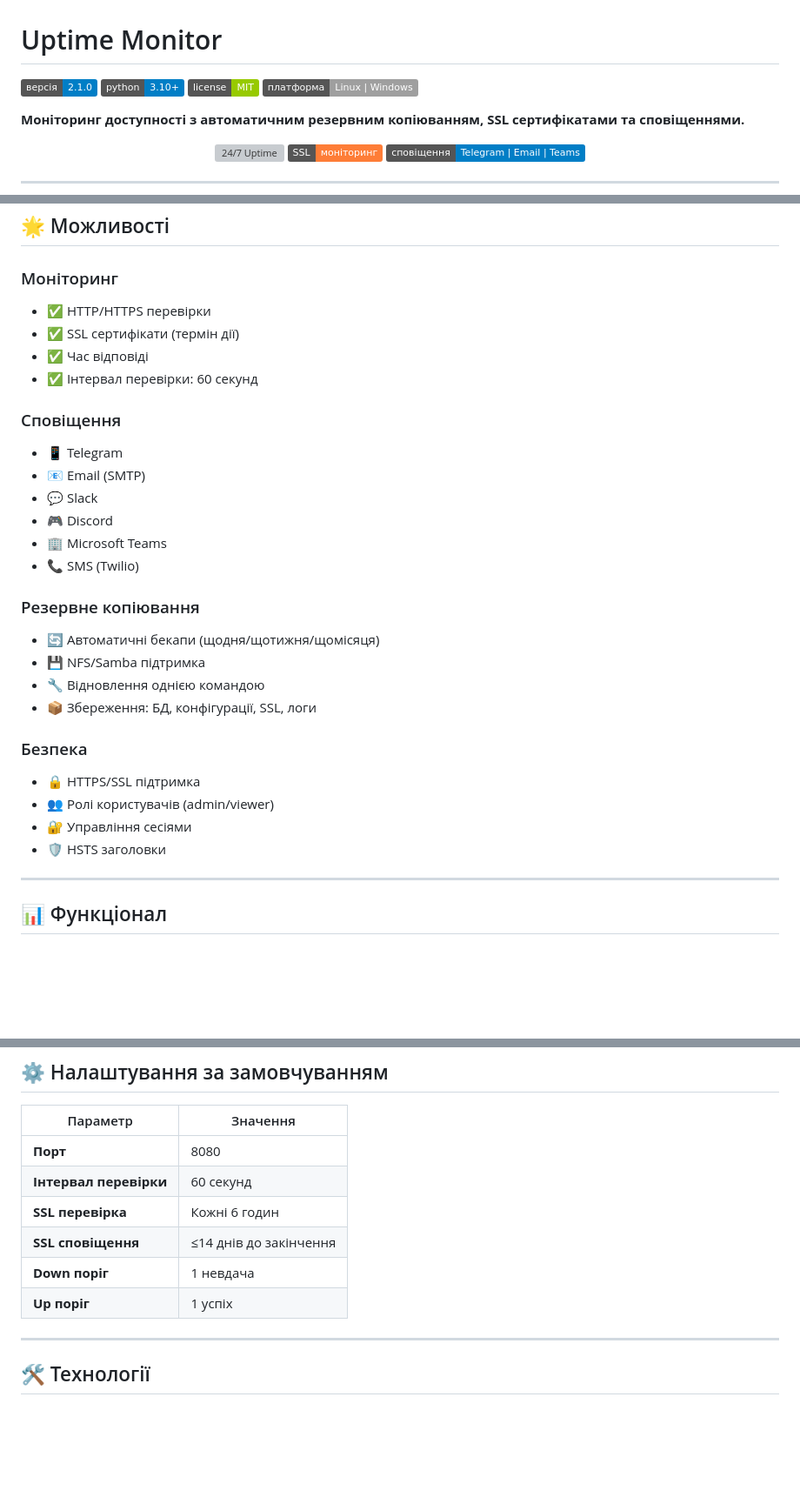
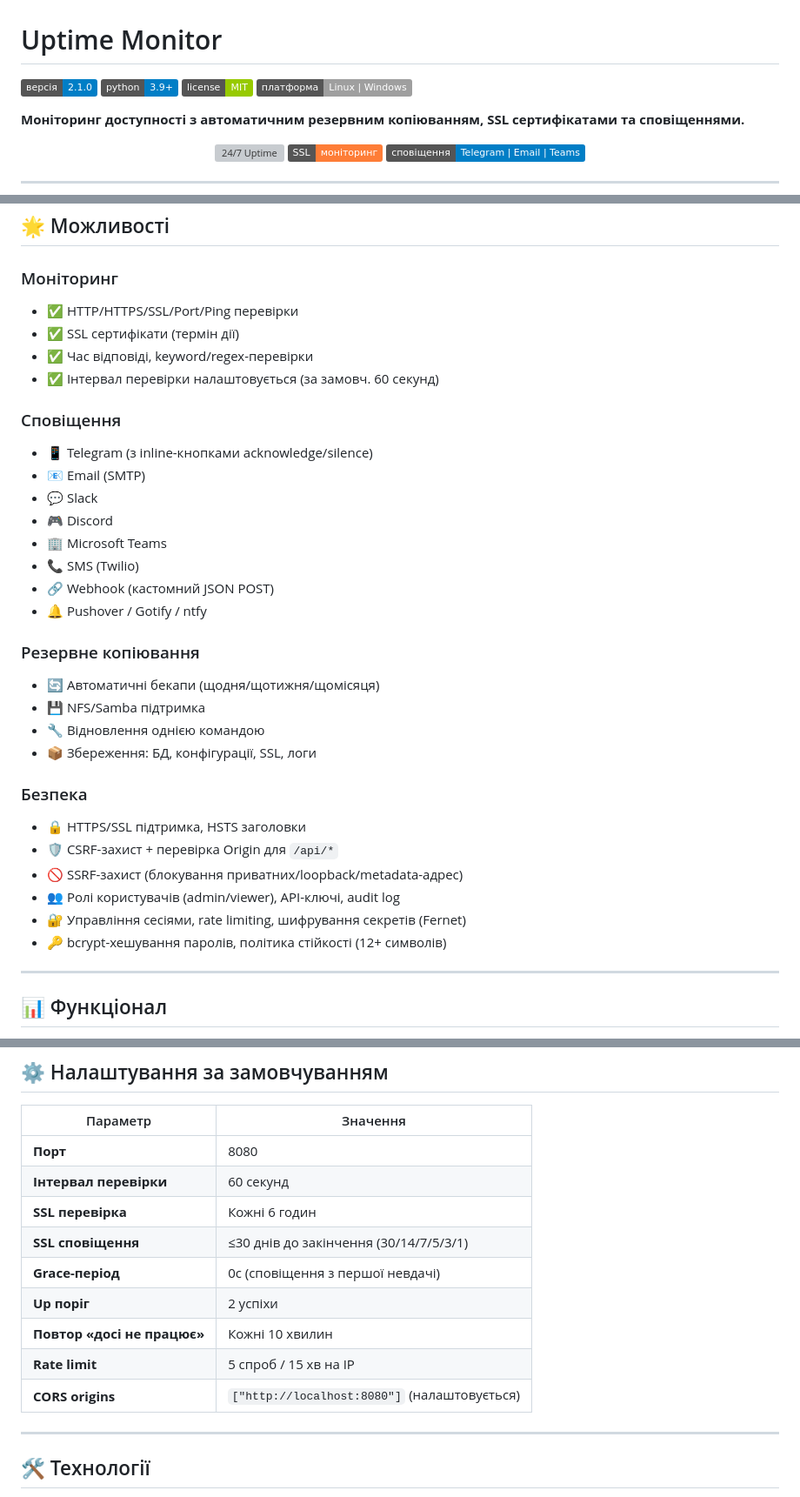
Before and after one commit to ajjs1ajjs/Uptime-Monitor, a Markdown page: README_UK.md, 3 parts joined by grey strips. Shown at 87% size. Drawn GitHub-style; badges without logos; blank space fills up the shorter version; grey boxes are pictures that could not be loaded.

Commit message:
docs: align README_UK with English README (facts + security)
- Python badge 3.9+ (was 3.10+).
- Default settings table corrected to match code: SSL alert ≤30 days, grace
  period 0s, up-threshold 2, 10-min still-down repeat, rate limit, CORS origin.
- Expanded Security and Notifications sections (CSRF/SSRF/encrypted secrets/
  rate limiting; all 10 alert channels) to mirror README.md.

Docs only — no code changes.

Co-Authored-By: Claude Opus 4.8 <noreply@anthropic.com>

```diff
--- a/README_UK.md
+++ b/README_UK.md
@@ -1,7 +1,7 @@
 # Uptime Monitor
 
 [![Версія](https://img.shields.io/badge/версія-2.1.0-blue.svg)](https://github.com/ajjs1ajjs/Uptime-Monitor/releases)
-[![Python](https://img.shields.io/badge/python-3.10+-blue.svg)](https://python.org)
+[![Python](https://img.shields.io/badge/python-3.9+-blue.svg)](https://python.org)
 [![License](https://img.shields.io/badge/license-MIT-green.svg)](LICENSE)
 [![Платформа](https://img.shields.io/badge/платформа-Linux%20%7C%20Windows-lightgrey.svg)]()
 
@@ -84,18 +84,20 @@ python -m Uptime_Robot.main --host 0.0.0.0 --port 8080
 ## 🌟 Можливості
 
 ### Моніторинг
-- ✅ HTTP/HTTPS перевірки
+- ✅ HTTP/HTTPS/SSL/Port/Ping перевірки
 - ✅ SSL сертифікати (термін дії)
-- ✅ Час відповіді
-- ✅ Інтервал перевірки: 60 секунд
+- ✅ Час відповіді, keyword/regex-перевірки
+- ✅ Інтервал перевірки налаштовується (за замовч. 60 секунд)
 
 ### Сповіщення
-- 📱 Telegram
+- 📱 Telegram (з inline-кнопками acknowledge/silence)
 - 📧 Email (SMTP)
 - 💬 Slack
 - 🎮 Discord
 - 🏢 Microsoft Teams
 - 📞 SMS (Twilio)
+- 🔗 Webhook (кастомний JSON POST)
+- 🔔 Pushover / Gotify / ntfy
 
 ### Резервне копіювання
 - 🔄 Автоматичні бекапи (щодня/щотижня/щомісяця)
@@ -104,10 +106,12 @@ python -m Uptime_Robot.main --host 0.0.0.0 --port 8080
 - 📦 Збереження: БД, конфігурації, SSL, логи
 
 ### Безпека
-- 🔒 HTTPS/SSL підтримка
-- 👥 Ролі користувачів (admin/viewer)
-- 🔐 Управління сесіями
-- 🛡️ HSTS заголовки
+- 🔒 HTTPS/SSL підтримка, HSTS заголовки
+- 🛡️ CSRF-захист + перевірка Origin для `/api/*`
+- 🚫 SSRF-захист (блокування приватних/loopback/metadata-адрес)
+- 👥 Ролі користувачів (admin/viewer), API-ключі, audit log
+- 🔐 Управління сесіями, rate limiting, шифрування секретів (Fernet)
+- 🔑 bcrypt-хешування паролів, політика стійкості (12+ символів)
 
 ---
 
@@ -128,9 +132,12 @@ python -m Uptime_Robot.main --host 0.0.0.0 --port 8080
 | **Порт** | 8080 |
 | **Інтервал перевірки** | 60 секунд |
 | **SSL перевірка** | Кожні 6 годин |
-| **SSL сповіщення** | ≤14 днів до закінчення |
-| **Down поріг** | 1 невдача |
-| **Up поріг** | 1 успіх |
+| **SSL сповіщення** | ≤30 днів до закінчення (30/14/7/5/3/1) |
+| **Grace-період** | 0с (сповіщення з першої невдачі) |
+| **Up поріг** | 2 успіхи |
+| **Повтор «досі не працює»** | Кожні 10 хвилин |
+| **Rate limit** | 5 спроб / 15 хв на IP |
+| **CORS origins** | `["http://localhost:8080"]` (налаштовується) |
 
 ---
 
```
